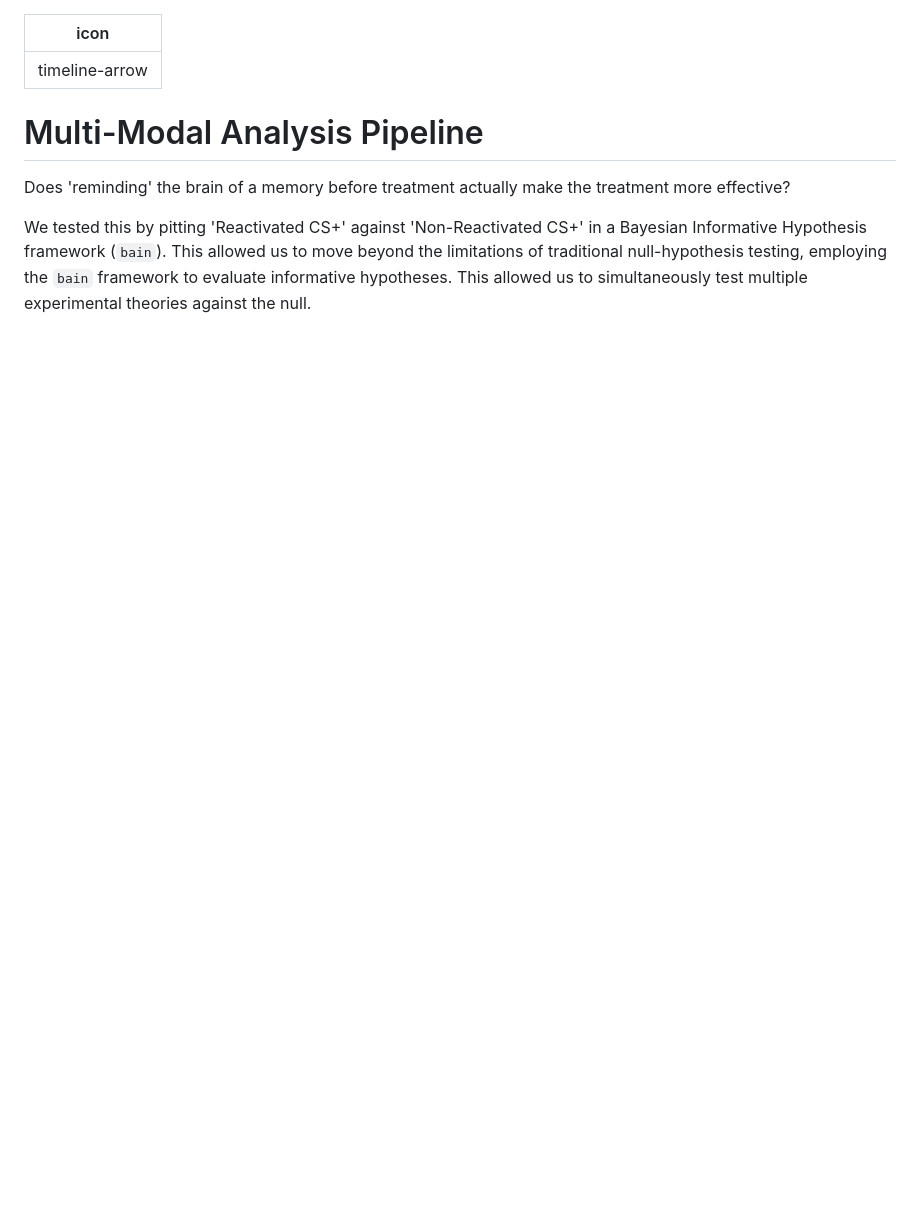
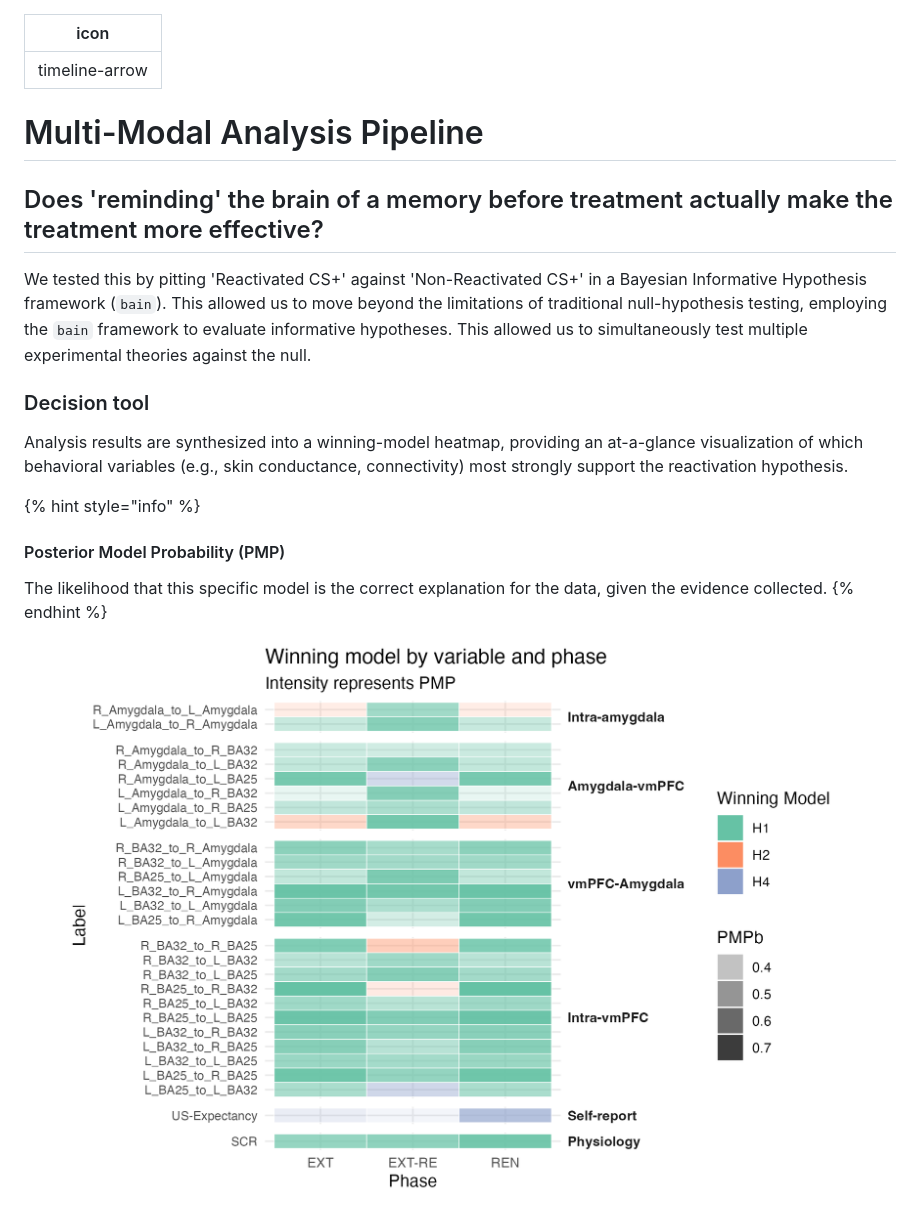
Before and after one commit to emma-biggs/ReactExtMRI, a Markdown page: docs/multi-modal-analysis-pipeline.md, the part around the change. Drawn GitHub-style; pictures changed too: docs/.gitbook/assets/RQ1_BAIN_heatmap.png (added); blank space fills up the shorter version.

Commit message:
GITBOOK-4: No subject

```diff
--- a/docs/multi-modal-analysis-pipeline.md
+++ b/docs/multi-modal-analysis-pipeline.md
@@ -4,12 +4,18 @@ icon: timeline-arrow
 
 # Multi-Modal Analysis Pipeline
 
-
-
-
-
-
-
-Does 'reminding' the brain of a memory before treatment actually make the treatment more effective?&#x20;
+## Does 'reminding' the brain of a memory before treatment actually make the treatment more effective?&#x20;
 
 We tested this by pitting 'Reactivated CS+' against 'Non-Reactivated CS+' in a Bayesian Informative Hypothesis framework (`bain`). This allowed us to move beyond the limitations of traditional null-hypothesis testing, employing the `bain` framework to evaluate informative hypotheses. This allowed us to simultaneously test multiple experimental theories against the null.
+
+### Decision tool
+
+Analysis results are synthesized into a winning-model heatmap, providing an at-a-glance visualization of which behavioral variables (e.g., skin conductance, connectivity) most strongly support the reactivation hypothesis.
+
+{% hint style="info" %}
+#### Posterior Model Probability (PMP)
+
+The likelihood that this specific model is the correct explanation for the data, given the evidence collected.
+{% endhint %}
+
+<figure><img src=".gitbook/assets/RQ1_BAIN_heatmap.png" alt=""><figcaption></figcaption></figure>
```
